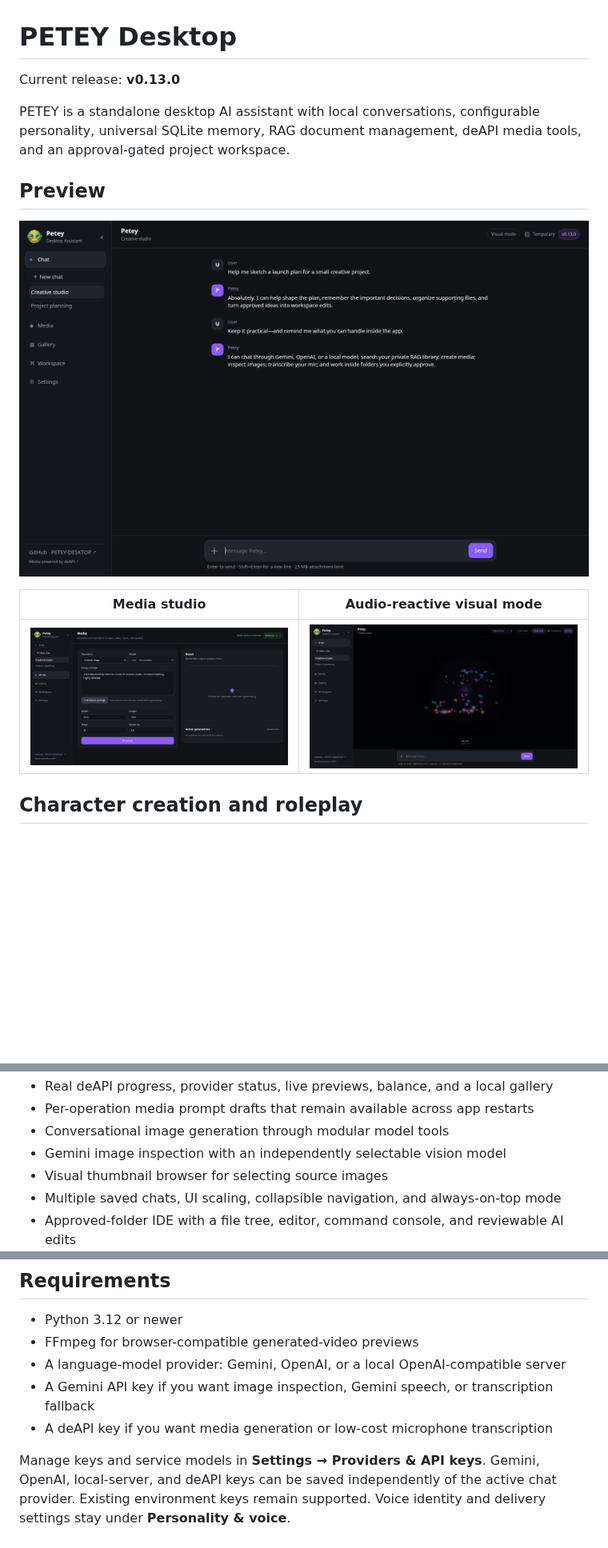
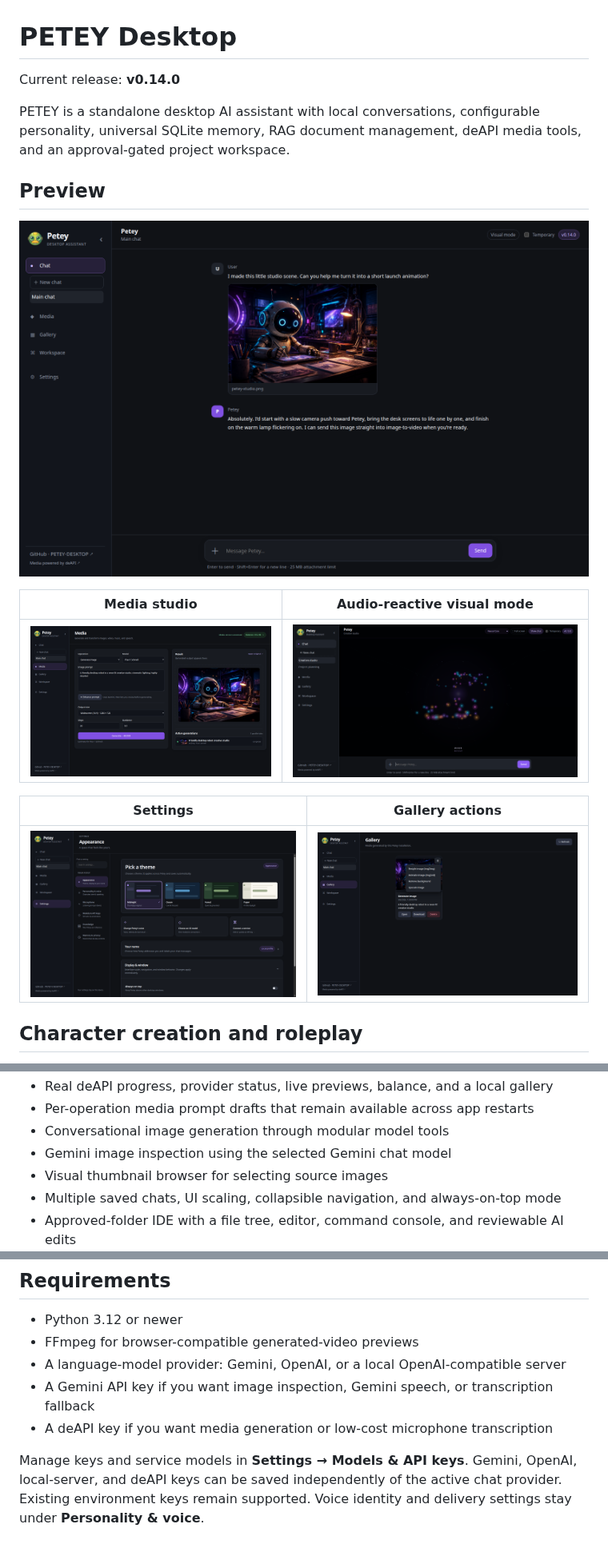
Before and after one commit to bizzomephisto/PETEY-DESKTOP, a Markdown page: README.md, 3 parts joined by grey strips. Shown at 80% size. Drawn GitHub-style; pictures changed too: docs/screenshots/chat.png, docs/screenshots/gallery.png (added), docs/screenshots/media.png; blank space fills up the shorter version.

```diff
--- a/README.md
+++ b/README.md
@@ -1,6 +1,6 @@
 # PETEY Desktop
 
-Current release: **v0.13.0**
+Current release: **v0.14.0**
 
 PETEY is a standalone desktop AI assistant with local conversations, configurable
 personality, universal SQLite memory, RAG document management, deAPI media tools,
@@ -13,6 +13,10 @@ and an approval-gated project workspace.
 | Media studio | Audio-reactive visual mode |
 | --- | --- |
 | ![PETEY media generation studio](docs/screenshots/media.png) | ![PETEY audio-reactive neural visualization](docs/screenshots/visual-mode.png) |
+
+| Settings | Gallery actions |
+| --- | --- |
+| ![PETEY appearance settings and theme picker](docs/screenshots/settings.png) | ![PETEY gallery image actions](docs/screenshots/gallery.png) |
 
 ## Character creation and roleplay
 
@@ -52,7 +56,7 @@ speed, and hardware setup.
 - Real deAPI progress, provider status, live previews, balance, and a local gallery
 - Per-operation media prompt drafts that remain available across app restarts
 - Conversational image generation through modular model tools
-- Gemini image inspection with an independently selectable vision model
+- Gemini image inspection using the selected Gemini chat model
 - Visual thumbnail browser for selecting source images
 - Multiple saved chats, UI scaling, collapsible navigation, and always-on-top mode
 - Approved-folder IDE with a file tree, editor, command console, and reviewable AI edits
@@ -69,7 +73,7 @@ browser.
 - A Gemini API key if you want image inspection, Gemini speech, or transcription fallback
 - A deAPI key if you want media generation or low-cost microphone transcription
 
-Manage keys and service models in **Settings → Providers & API keys**. Gemini,
+Manage keys and service models in **Settings → Models & API keys**. Gemini,
 OpenAI, local-server, and deAPI keys can be saved independently of the active chat
 provider. Existing environment keys remain supported. Voice identity and delivery
 settings stay under **Personality & voice**.
```
Also changed, not shown: AGENTS.md (+3 -3 lines), docs/interface-design.md (added, +30 -0 lines), 12 other files.
